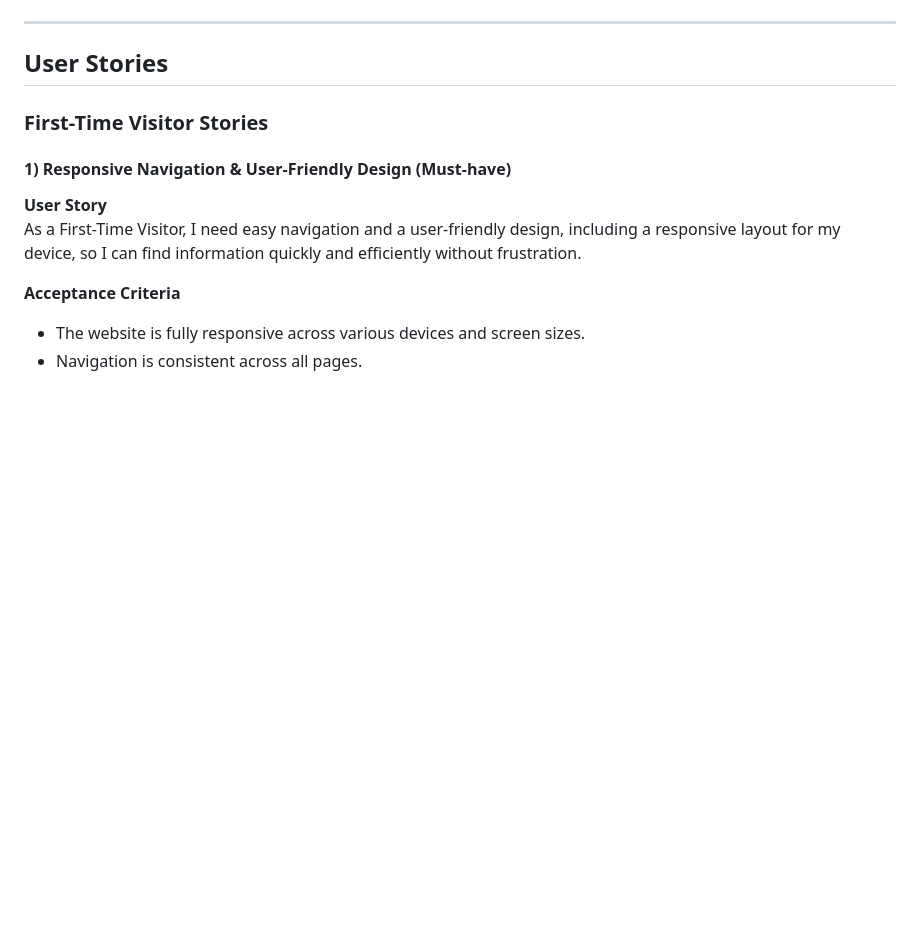
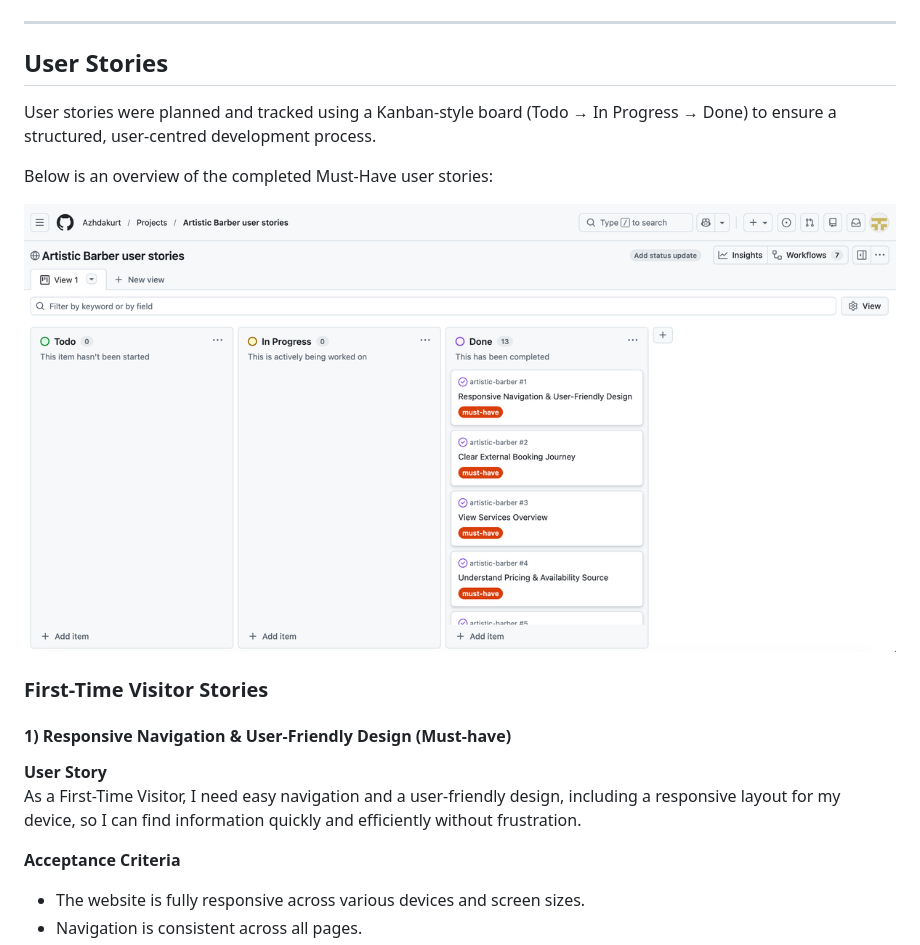
Before and after one commit to Azhdakurt/artistic-barber, a Markdown page: README.md, the part around the change. Drawn GitHub-style; pictures changed too: assets/images/user-stories-board.png (added); blank space fills up the shorter version.

Commit message:
Add Kanban-style board preview

```diff
--- a/README.md
+++ b/README.md
@@ -184,6 +184,12 @@ The visual design follows a minimal, modern aesthetic with a dark navbar and foo
 ---
 
 ## User Stories
+
+User stories were planned and tracked using a Kanban-style board (Todo → In Progress → Done) to ensure a structured, user-centred development process.
+
+Below is an overview of the completed Must-Have user stories:
+
+![User Stories Kanban Board](assets/images/user-stories-board.png)
 
 ### First-Time Visitor Stories
 
```
